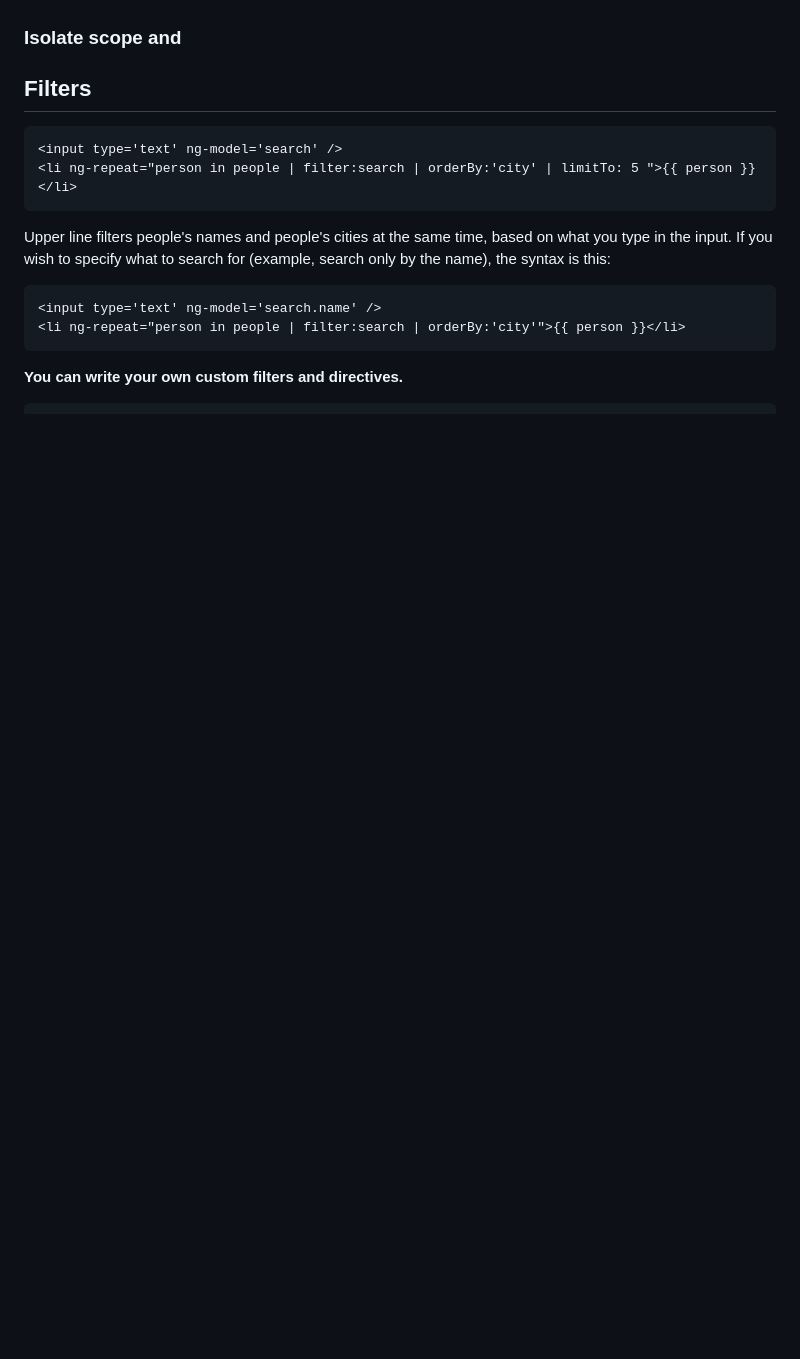
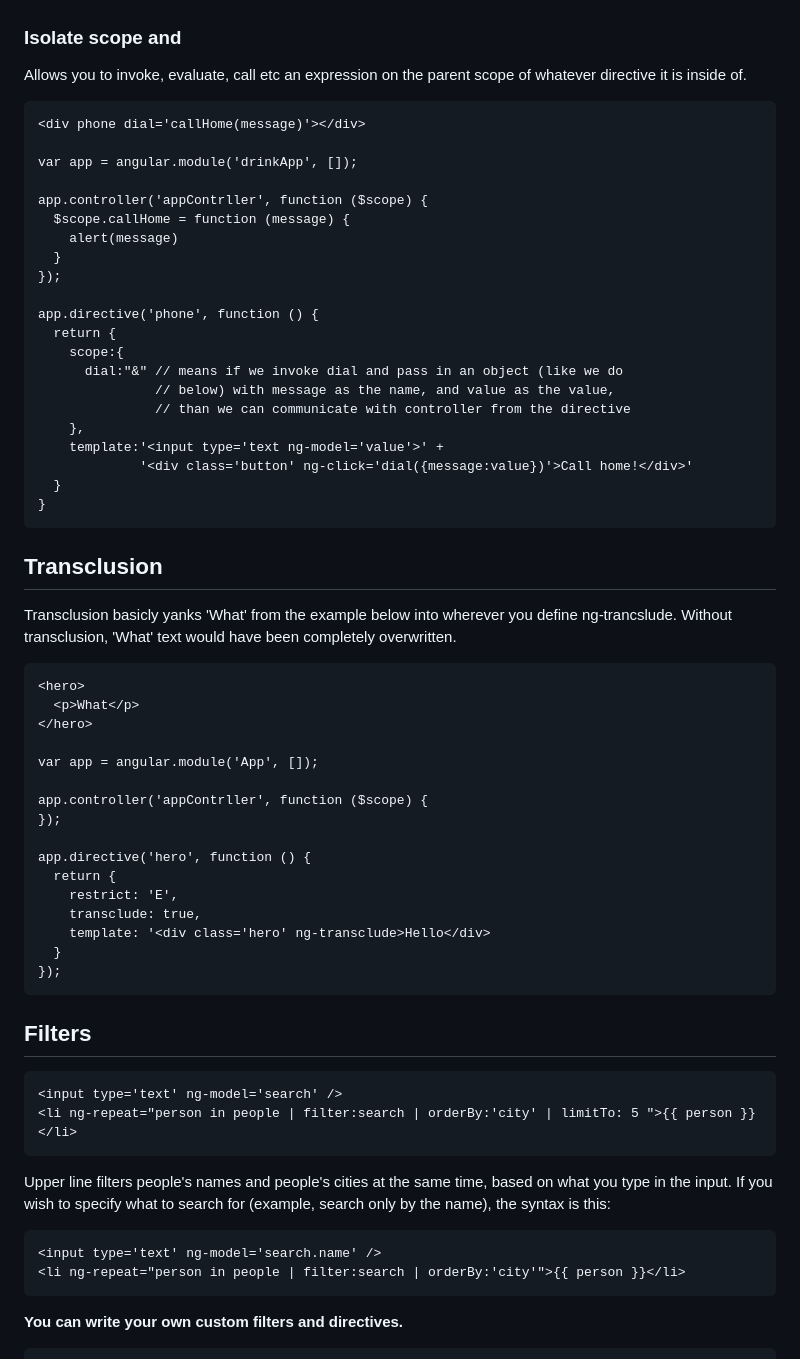
Before and after one commit to ofcan/angular_fundamentals, a Markdown page: README.md, the part around the change printed below. Drawn GitHub-style; blank space fills up the shorter version.

```diff
--- a/README.md
+++ b/README.md
@@ -344,4 +417,52 @@ around it.
 ### Isolate scope and
+
+Allows you to invoke, evaluate, call etc an expression on the parent scope of
+whatever directive it is inside of.
+
+    <div phone dial='callHome(message)'></div>
+
+    var app = angular.module('drinkApp', []);
+
+    app.controller('appContrller', function ($scope) {
+      $scope.callHome = function (message) {
+        alert(message)
+      }
+    });
+
+    app.directive('phone', function () {
+      return {
+        scope:{
+          dial:"&" // means if we invoke dial and pass in an object (like we do
+                   // below) with message as the name, and value as the value,
+                   // than we can communicate with controller from the directive
+        },
+        template:'<input type='text ng-model='value'>' +
+                 '<div class='button' ng-click='dial({message:value})'>Call home!</div>'
+      }
+    }
+
+## Transclusion
+
+Transclusion basicly yanks 'What' from the example below into wherever you
+define ng-trancslude. Without transclusion, 'What' text would have been
+completely overwritten.
+
+    <hero>
+      <p>What</p>
+    </hero>
+
+    var app = angular.module('App', []);
+
+    app.controller('appContrller', function ($scope) {
+    });
+
+    app.directive('hero', function () {
+      return {
+        restrict: 'E',
+        transclude: true,
+        template: '<div class='hero' ng-transclude>Hello</div>
+      }
+    });
 
 ## Filters
 
```
Also changed, not shown: other parts of README.md (+126 -48 lines), images/scopes.png (added).
